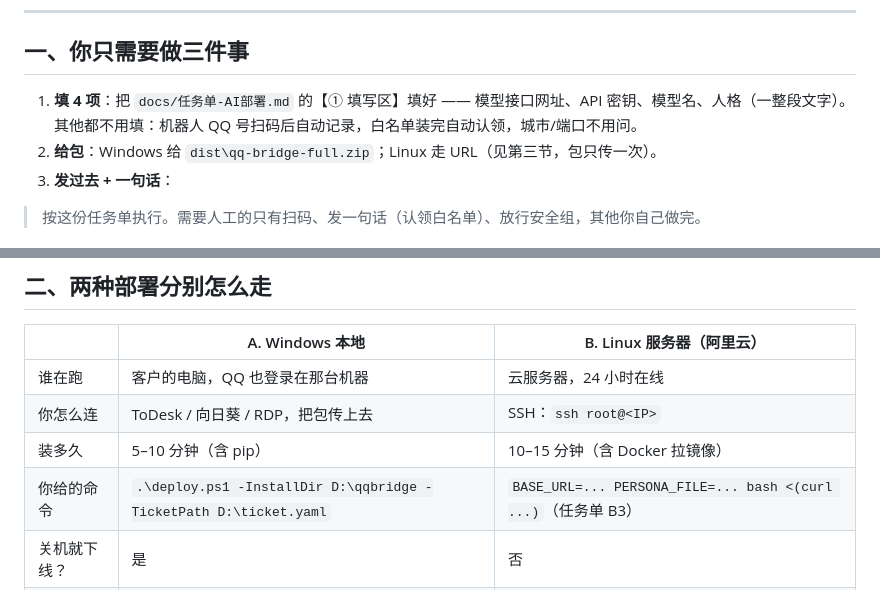
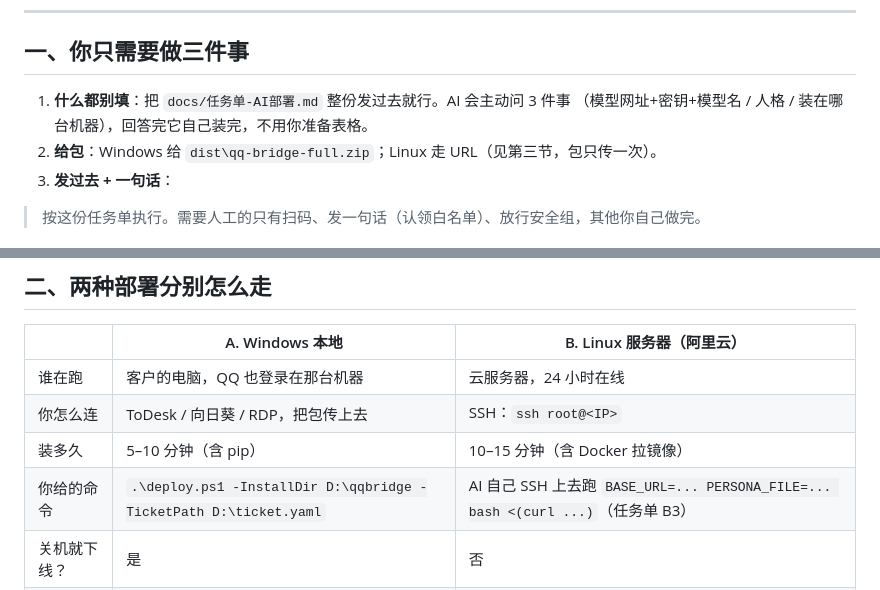
Before and after one commit to lang-cc/qq-bridge, a Markdown page: docs/远程代装-操作手一页纸.md, 2 parts joined by grey strips. Rendered like a GitHub page.

```diff
--- a/docs/远程代装-操作手一页纸.md
+++ b/docs/远程代装-操作手一页纸.md
@@ -7,8 +7,8 @@
 
 ## 一、你只需要做三件事
 
-1. **填 4 项**：把 `docs/任务单-AI部署.md` 的【① 填写区】填好 —— 模型接口网址、API 密钥、模型名、人格（一整段文字）。
-   其他都不用填：机器人 QQ 号扫码后自动记录，白名单装完自动认领，城市/端口不用问。
+1. **什么都别填**：把 `docs/任务单-AI部署.md` 整份发过去就行。AI 会主动问 3 件事
+   （模型网址+密钥+模型名 / 人格 / 装在哪台机器），回答完它自己装完，不用你准备表格。
 2. **给包**：Windows 给 `dist\qq-bridge-full.zip`；Linux 走 URL（见第三节，包只传一次）。
 3. **发过去 + 一句话**：
 
@@ -23,7 +23,7 @@
 | 谁在跑 | 客户的电脑，QQ 也登录在那台机器 | 云服务器，24 小时在线 |
 | 你怎么连 | ToDesk / 向日葵 / RDP，把包传上去 | SSH：`ssh root@<IP>` |
 | 装多久 | 5–10 分钟（含 pip） | 10–15 分钟（含 Docker 拉镜像） |
-| 你给的命令 | `.\deploy.ps1 -InstallDir D:\qqbridge -TicketPath D:\ticket.yaml` | `BASE_URL=... PERSONA_FILE=... bash <(curl ...)`（任务单 B3） |
+| 你给的命令 | `.\deploy.ps1 -InstallDir D:\qqbridge -TicketPath D:\ticket.yaml` | AI 自己 SSH 上去跑 `BASE_URL=... PERSONA_FILE=... bash <(curl ...)`（任务单 B3） |
 | 关机就下线？ | 是 | 否 |
 | 需要人做的 | 扫码 + 发一句话认领 | 安全组 6099 + 扫码 + 发一句话认领 |
 
```
Also changed, not shown: docs/任务单-AI部署.md (+47 -33 lines).
